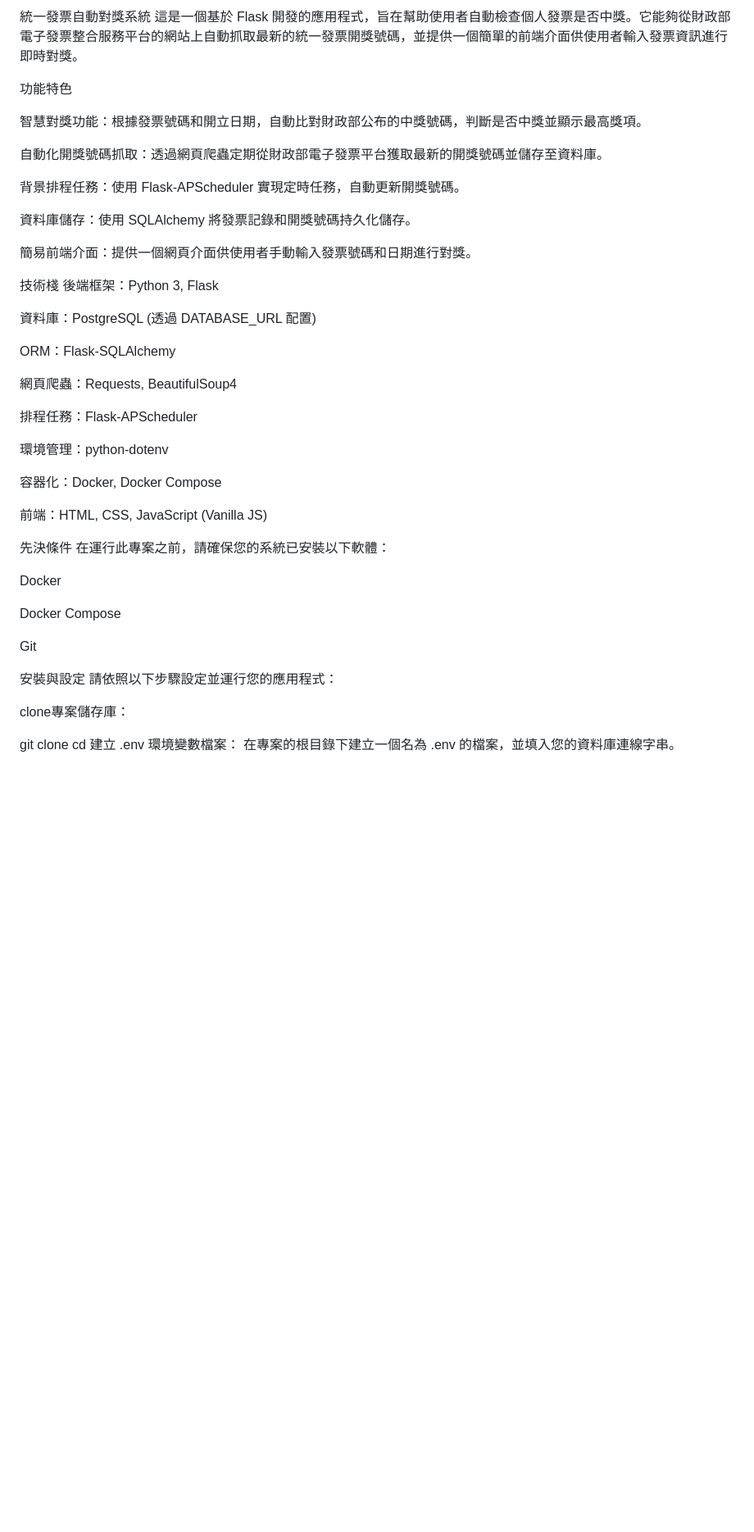
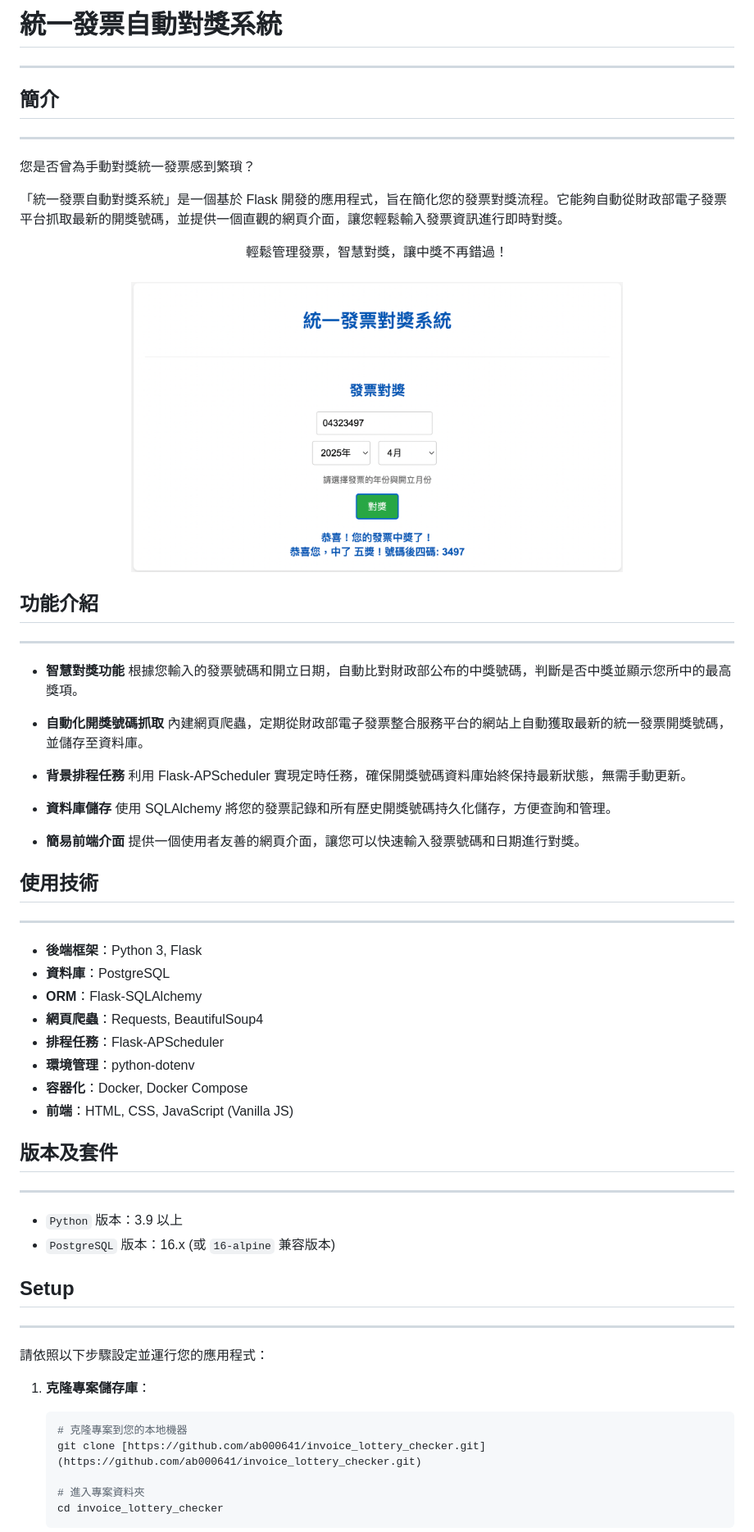
Before and after one commit to ab000641/invoice_lottery_checker, a Markdown page: README.md, the part around the change printed below. Shown: that part at 82% size. GitHub-like rendering; pictures changed too: demo_image.png (added); blank space fills up the shorter version.

Commit message:
docs: add README.md file

````diff
--- a/README.md
+++ b/README.md
@@ -1,51 +1,71 @@
-統一發票自動對獎系統
-這是一個基於 Flask 開發的應用程式，旨在幫助使用者自動檢查個人發票是否中獎。它能夠從財政部電子發票整合服務平台的網站上自動抓取最新的統一發票開獎號碼，並提供一個簡單的前端介面供使用者輸入發票資訊進行即時對獎。
+# 統一發票自動對獎系統
 
-功能特色
+---
 
-智慧對獎功能：根據發票號碼和開立日期，自動比對財政部公布的中獎號碼，判斷是否中獎並顯示最高獎項。
+## 簡介
 
-自動化開獎號碼抓取：透過網頁爬蟲定期從財政部電子發票平台獲取最新的開獎號碼並儲存至資料庫。
+---
 
-背景排程任務：使用 Flask-APScheduler 實現定時任務，自動更新開獎號碼。
+您是否曾為手動對獎統一發票感到繁瑣？
 
-資料庫儲存：使用 SQLAlchemy 將發票記錄和開獎號碼持久化儲存。
+「統一發票自動對獎系統」是一個基於 Flask 開發的應用程式，旨在簡化您的發票對獎流程。它能夠自動從財政部電子發票平台抓取最新的開獎號碼，並提供一個直觀的網頁介面，讓您輕鬆輸入發票資訊進行即時對獎。
 
-簡易前端介面：提供一個網頁介面供使用者手動輸入發票號碼和日期進行對獎。
+<div align="center">
+  輕鬆管理發票，智慧對獎，讓中獎不再錯過！<br><br>
+  <img src="demo_image.png" alt="Demo 圖片" width="600"/><br>
+  </div>
 
-技術棧
-後端框架：Python 3, Flask
+## 功能介紹
 
-資料庫：PostgreSQL (透過 DATABASE_URL 配置)
+---
 
-ORM：Flask-SQLAlchemy
+- **智慧對獎功能**
+  根據您輸入的發票號碼和開立日期，自動比對財政部公布的中獎號碼，判斷是否中獎並顯示您所中的最高獎項。
 
-網頁爬蟲：Requests, BeautifulSoup4
+- **自動化開獎號碼抓取**
+  內建網頁爬蟲，定期從財政部電子發票整合服務平台的網站上自動獲取最新的統一發票開獎號碼，並儲存至資料庫。
 
-排程任務：Flask-APScheduler
+- **背景排程任務**
+  利用 Flask-APScheduler 實現定時任務，確保開獎號碼資料庫始終保持最新狀態，無需手動更新。
 
-環境管理：python-dotenv
+- **資料庫儲存**
+  使用 SQLAlchemy 將您的發票記錄和所有歷史開獎號碼持久化儲存，方便查詢和管理。
 
-容器化：Docker, Docker Compose
+- **簡易前端介面**
+  提供一個使用者友善的網頁介面，讓您可以快速輸入發票號碼和日期進行對獎。
 
-前端：HTML, CSS, JavaScript (Vanilla JS)
+## 使用技術
 
-先決條件
-在運行此專案之前，請確保您的系統已安裝以下軟體：
+---
 
-Docker
+- **後端框架**：Python 3, Flask
+- **資料庫**：PostgreSQL
+- **ORM**：Flask-SQLAlchemy
+- **網頁爬蟲**：Requests, BeautifulSoup4
+- **排程任務**：Flask-APScheduler
+- **環境管理**：python-dotenv
+- **容器化**：Docker, Docker Compose
+- **前端**：HTML, CSS, JavaScript (Vanilla JS)
 
-Docker Compose
+## 版本及套件
 
-Git
+---
 
-安裝與設定
+- `Python` 版本：3.9 以上
+- `PostgreSQL` 版本：16.x (或 `16-alpine` 兼容版本)
+
+## Setup
+
+---
+
 請依照以下步驟設定並運行您的應用程式：
 
-clone專案儲存庫：
+1.  **克隆專案儲存庫**：
+    ```bash
+    # 克隆專案到您的本地機器
+    git clone [https://github.com/ab000641/invoice_lottery_checker.git](https://github.com/ab000641/invoice_lottery_checker.git)
 
-git clone
-cd
-建立 .env 環境變數檔案：
-在專案的根目錄下建立一個名為 .env 的檔案，並填入您的資料庫連線字串。
+    # 進入專案資料夾
+    cd invoice_lottery_checker
+    ```
 
````
Also changed, not shown: other parts of README.md (+24 -108 lines).
